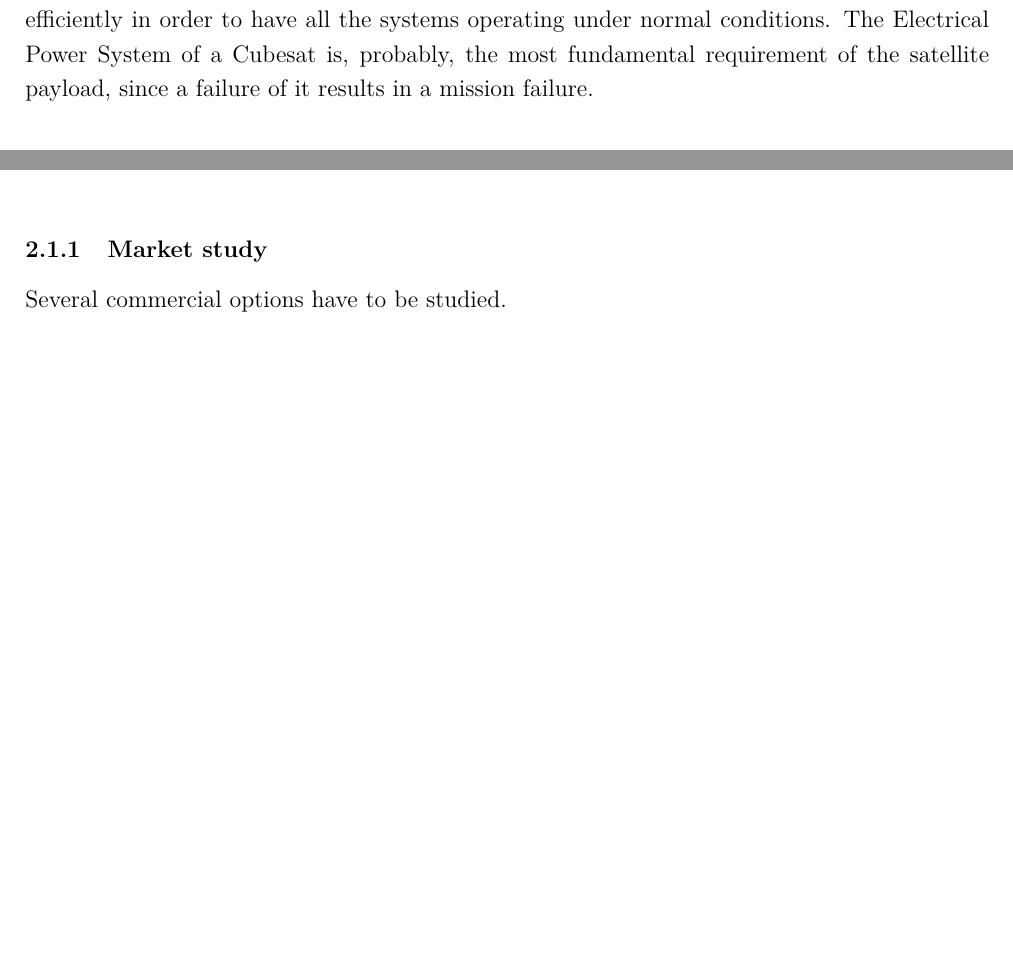
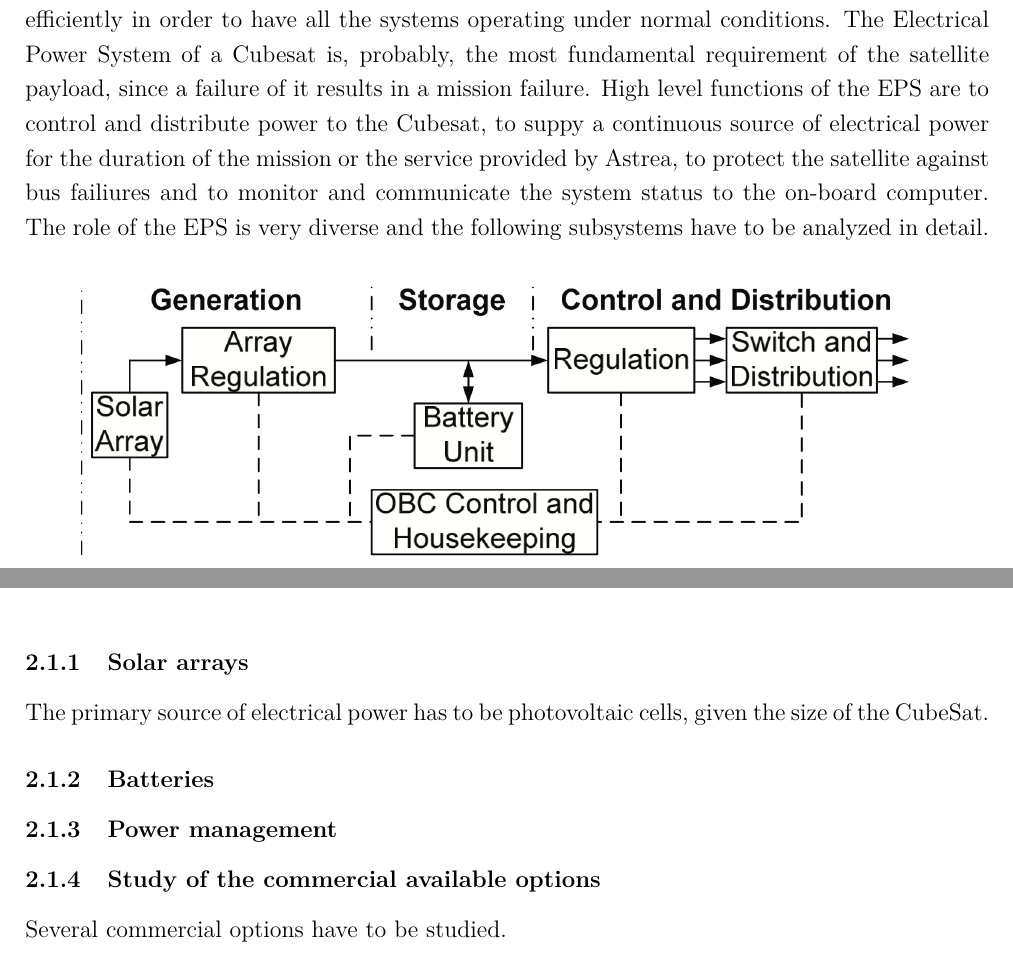
Before and after one commit to davidmorata33/satellitedesign, a LaTeX document (Plantilla/Plantilla/Report.tex, which reads Plantilla/Plantilla/sections/SatelliteDesign/EPS.tex): two parts of page 8 of 9 before the commit and two parts of page 8 of 10 after it, joined at a grey line, cut so that both start at the same text, the shorter picture padded with empty space. Compiled offline with pdfLaTeX.

Commit message:
Updated EPS Section

```diff
--- a/Plantilla/Plantilla/sections/SatelliteDesign/EPS.tex
+++ b/Plantilla/Plantilla/sections/SatelliteDesign/EPS.tex
@@ -1,6 +1,6 @@
 \subsection{Electrical Power System}
 
-The Electric Power System of the satellite must provide and manage the energy generated efficiently in order to have all the systems operating under normal conditions. The Electrical Power System of a Cubesat is, probably, the most fundamental requirement of the satellite payload, since a failure of it results in a mission failure.
+The Electric Power System of the satellite must provide and manage the energy generated efficiently in order to have all the systems operating under normal conditions. The Electrical Power System of a Cubesat is, probably, the most fundamental requirement of the satellite payload, since a failure of it results in a mission failure. High level functions of the EPS are to control and distribute power to the Cubesat, to suppy a continuous source of electrical power for the duration of the mission or the service provided by Astrea, to protect the satellite against bus failiures and to monitor and communicate the system status to the on-board computer. The role of the EPS is very diverse and the following subsystems have to be analyzed in detail.
 
 \begin{figure}[h]
 \includegraphics[scale=0.6]{./sections/SatelliteDesign/images/EPSschematics}
@@ -8,5 +8,10 @@ The Electric Power System of the satellite must provide and manage the energy ge
 \caption{Basic schematics of the EPS \cite{epsbasics}}
 \end{figure}
 
-\subsubsection{Market study}
+\subsubsection{Solar arrays}
+The primary source of electrical power has to be photovoltaic cells, given the size of the CubeSat.
+\subsubsection{Batteries}
+\subsubsection{Power management}
+
+\subsubsection{Study of the commercial available options}
 Several commercial options have to be studied.
```
Also changed, not shown: Plantilla/Plantilla/Report.pdf, 5 other files.
